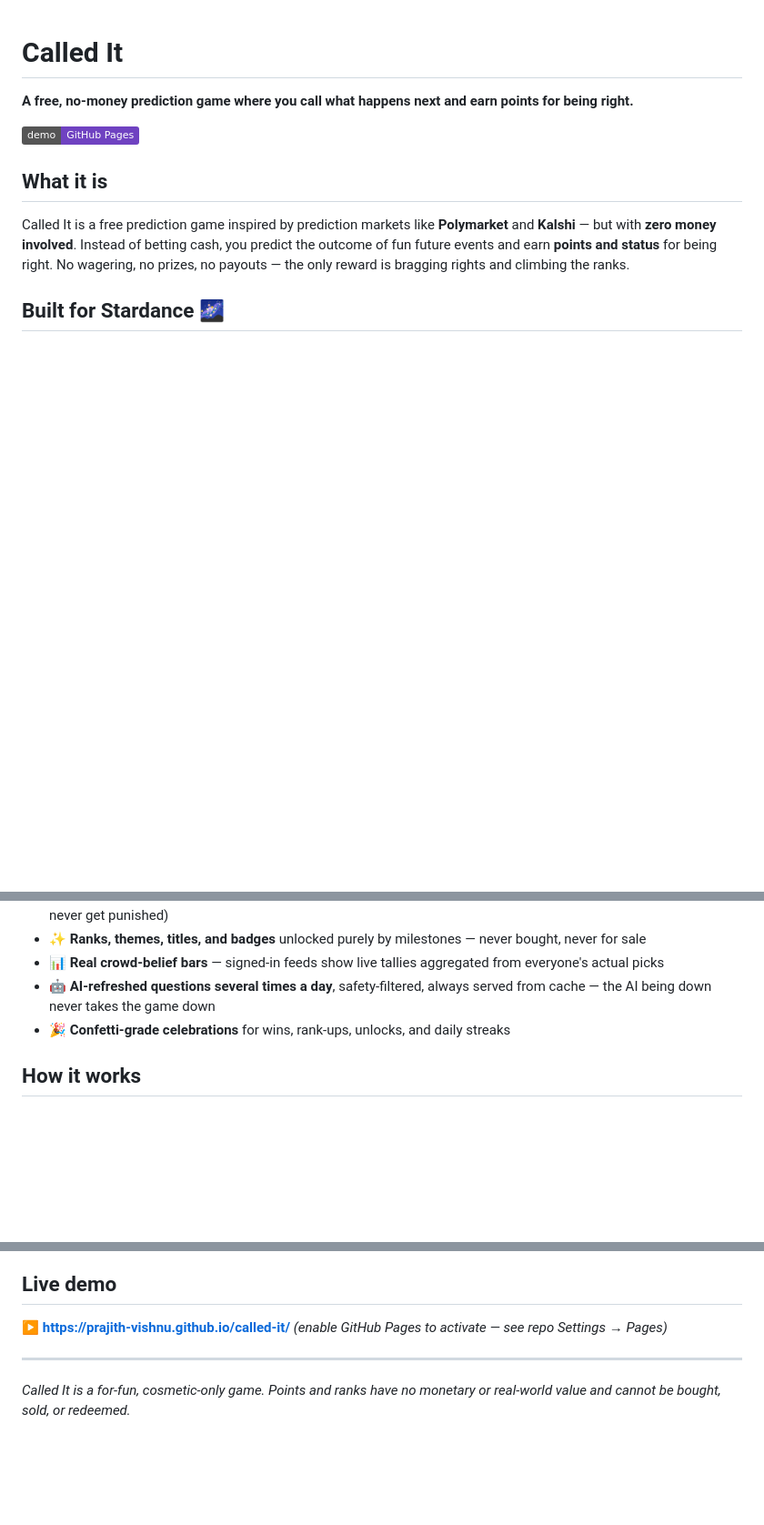
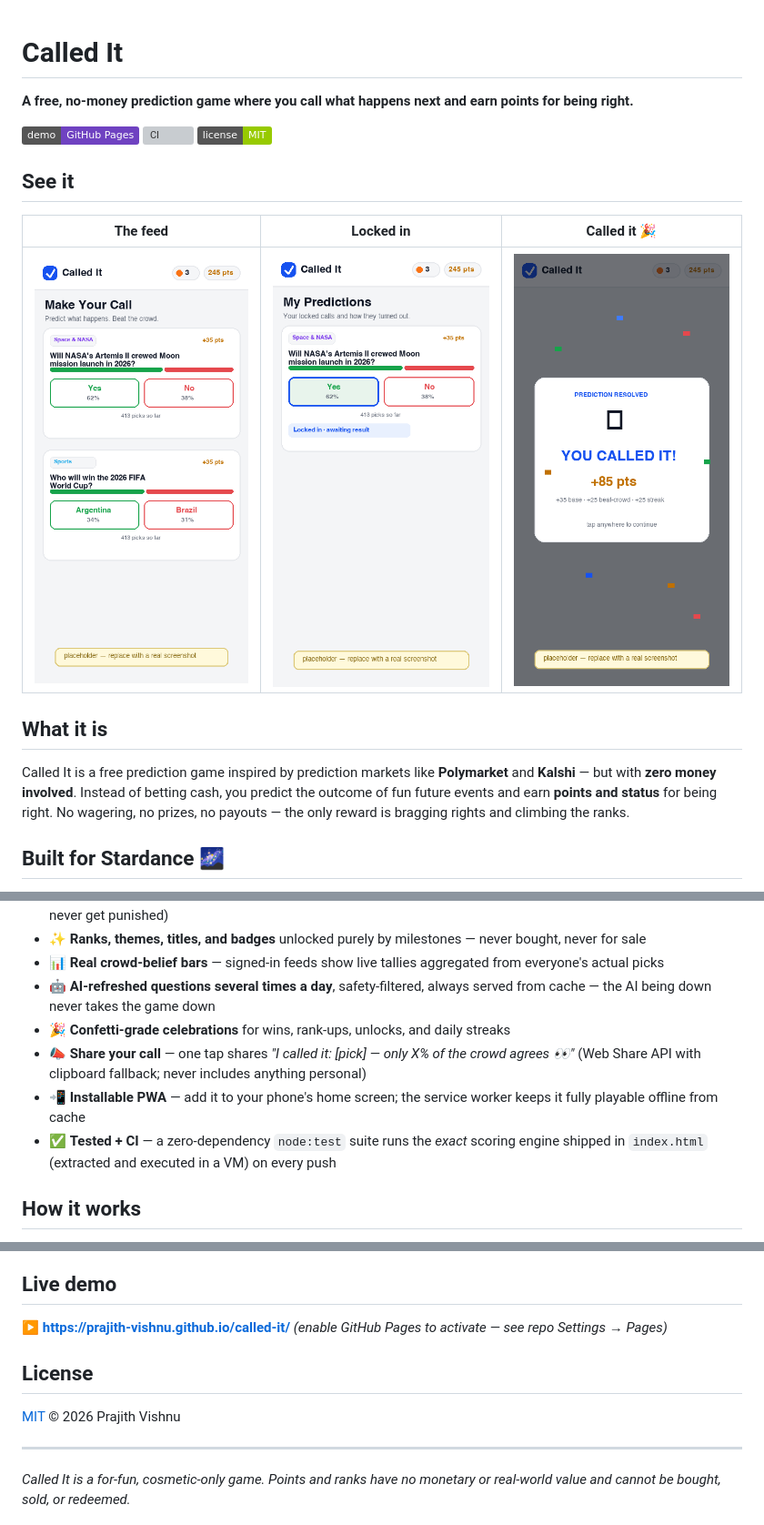
Before and after one commit to prajith-vishnu/called-it, a Markdown page: README.md, 3 parts joined by grey strips. Shown at 91% size. Drawn GitHub-style; pictures changed too: docs/celebration.png (added), docs/feed.png (added), docs/locked-in.png (added); badges without logos; blank space fills up the shorter version; grey boxes are pictures that could not be loaded.

```diff
--- a/README.md
+++ b/README.md
@@ -3,6 +3,18 @@
 **A free, no-money prediction game where you call what happens next and earn points for being right.**
 
 [![Live demo](https://img.shields.io/badge/demo-GitHub%20Pages-6f42c1)](https://prajith-vishnu.github.io/called-it/)
+[![CI](https://github.com/prajith-vishnu/called-it/actions/workflows/ci.yml/badge.svg)](https://github.com/prajith-vishnu/called-it/actions/workflows/ci.yml)
+[![License: MIT](https://img.shields.io/badge/license-MIT-green.svg)](LICENSE)
+
+## See it
+
+| The feed | Locked in | Called it 🎉 |
+|:---:|:---:|:---:|
+| ![Feed with crowd-belief bars](docs/feed.png) | ![A locked-in prediction](docs/locked-in.png) | ![Celebration overlay with confetti](docs/celebration.png) |
+
+<!-- Optional demo GIF — drop docs/demo.gif in and un-comment:
+![Demo: tap an option → locked in → confetti → points update](docs/demo.gif)
+-->
 
 ## What it is
 
@@ -32,6 +44,9 @@ This project was built for **Stardance** (Hack Club's NASA-themed challenge). It
 - 📊 **Real crowd-belief bars** — signed-in feeds show live tallies aggregated from everyone's actual picks
 - 🤖 **AI-refreshed questions several times a day**, safety-filtered, always served from cache — the AI being down never takes the game down
 - 🎉 **Confetti-grade celebrations** for wins, rank-ups, unlocks, and daily streaks
+- 📣 **Share your call** — one tap shares *"I called it: [pick] — only X% of the crowd agrees 👀"* (Web Share API with clipboard fallback; never includes anything personal)
+- 📲 **Installable PWA** — add it to your phone's home screen; the service worker keeps it fully playable offline from cache
+- ✅ **Tested + CI** — a zero-dependency `node:test` suite runs the *exact* scoring engine shipped in `index.html` (extracted and executed in a VM) on every push
 
 ## How it works
 
@@ -109,6 +124,10 @@ pm2/systemd so crashes self-heal. Full backend docs: [server/README.md](server/R
 
 ▶️ **<https://prajith-vishnu.github.io/called-it/>** *(enable GitHub Pages to activate — see repo Settings → Pages)*
 
+## License
+
+[MIT](LICENSE) © 2026 Prajith Vishnu
+
 ---
 
 _Called It is a for-fun, cosmetic-only game. Points and ranks have no monetary or real-world value and cannot be bought, sold, or redeemed._
```
Also changed, not shown: docs/README.md (added, +22 -0 lines), icons/apple-touch-icon.png (added), icons/icon-192.png (added), icons/icon-512.png (added), 8 other files.
